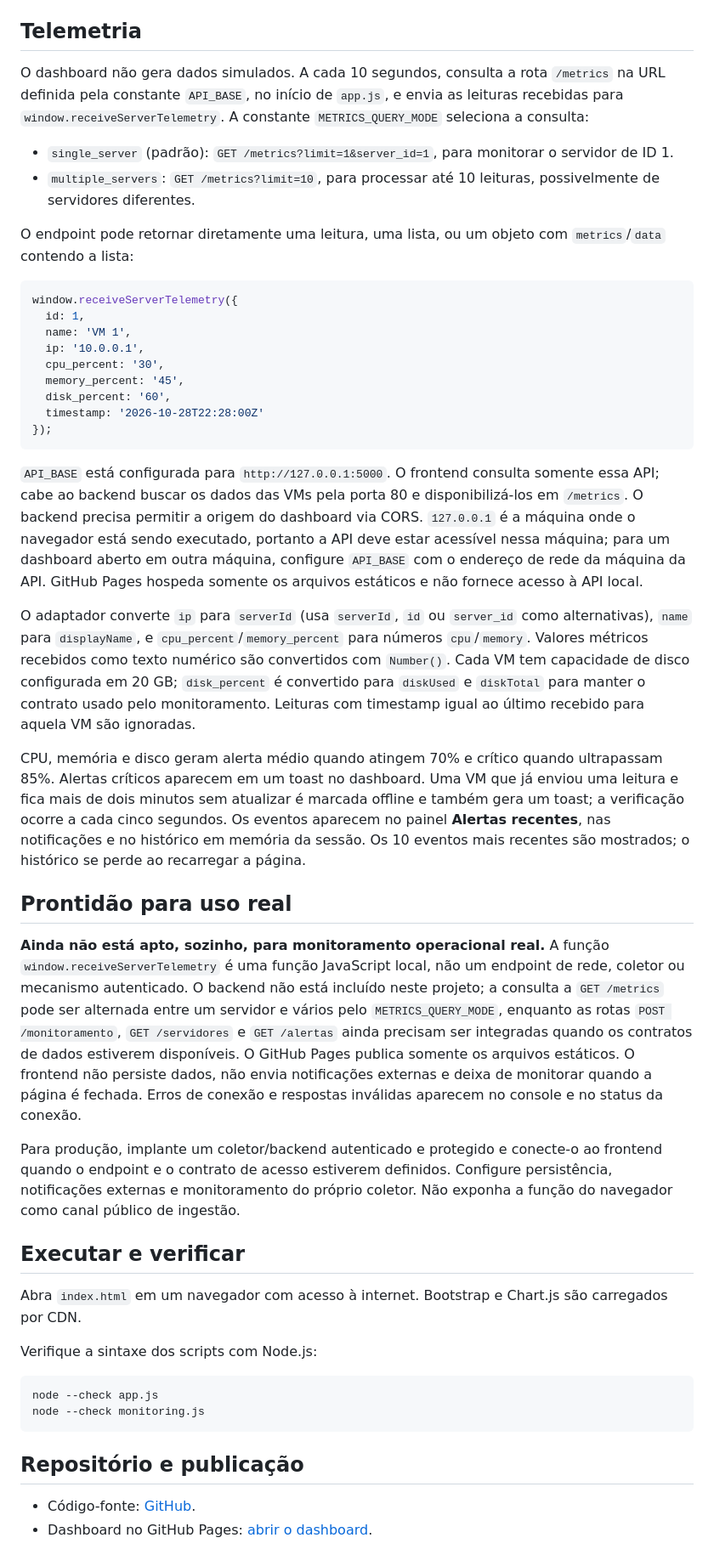
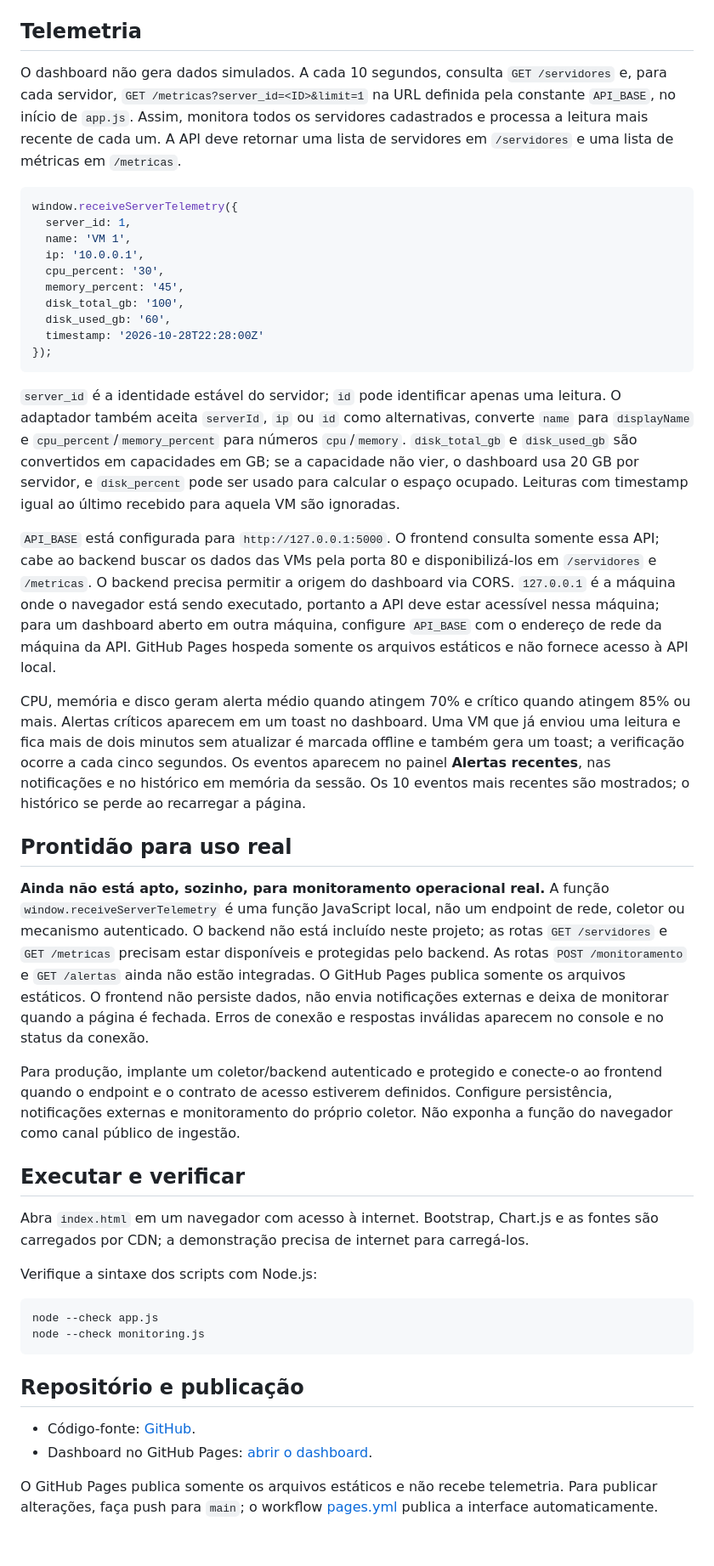
Before and after one commit to EduardoCorrea01/monitoramento-data-center, a Markdown page: dashboard/README.md, the part around the change. Shown at 85% size. GitHub-like rendering.

Commit message:
Revise telemetry data fetching and API details
Updated telemetry data retrieval process and clarified API usage.

````diff
--- a/dashboard/README.md
+++ b/dashboard/README.md
@@ -11,40 +11,36 @@ Dashboard web responsivo para visualizar telemetria de CPU, memória, disco, dis
 
 ## Telemetria
 
-O dashboard não gera dados simulados. A cada 10 segundos, consulta a rota `/metrics` na URL definida pela constante `API_BASE`, no início de `app.js`, e envia as leituras recebidas para `window.receiveServerTelemetry`. A constante `METRICS_QUERY_MODE` seleciona a consulta:
-
-- `single_server` (padrão): `GET /metrics?limit=1&server_id=1`, para monitorar o servidor de ID 1.
-- `multiple_servers`: `GET /metrics?limit=10`, para processar até 10 leituras, possivelmente de servidores diferentes.
-
-O endpoint pode retornar diretamente uma leitura, uma lista, ou um objeto com `metrics`/`data` contendo a lista:
+O dashboard não gera dados simulados. A cada 10 segundos, consulta `GET /servidores` e, para cada servidor, `GET /metricas?server_id=<ID>&limit=1` na URL definida pela constante `API_BASE`, no início de `app.js`. Assim, monitora todos os servidores cadastrados e processa a leitura mais recente de cada um. A API deve retornar uma lista de servidores em `/servidores` e uma lista de métricas em `/metricas`.
 
 ```js
 window.receiveServerTelemetry({
-  id: 1,
+  server_id: 1,
   name: 'VM 1',
   ip: '10.0.0.1',
   cpu_percent: '30',
   memory_percent: '45',
-  disk_percent: '60',
+  disk_total_gb: '100',
+  disk_used_gb: '60',
   timestamp: '2026-10-28T22:28:00Z'
 });
 ```
 
-`API_BASE` está configurada para `http://127.0.0.1:5000`. O frontend consulta somente essa API; cabe ao backend buscar os dados das VMs pela porta 80 e disponibilizá-los em `/metrics`. O backend precisa permitir a origem do dashboard via CORS. `127.0.0.1` é a máquina onde o navegador está sendo executado, portanto a API deve estar acessível nessa máquina; para um dashboard aberto em outra máquina, configure `API_BASE` com o endereço de rede da máquina da API. GitHub Pages hospeda somente os arquivos estáticos e não fornece acesso à API local.
+`server_id` é a identidade estável do servidor; `id` pode identificar apenas uma leitura. O adaptador também aceita `serverId`, `ip` ou `id` como alternativas, converte `name` para `displayName` e `cpu_percent`/`memory_percent` para números `cpu`/`memory`. `disk_total_gb` e `disk_used_gb` são convertidos em capacidades em GB; se a capacidade não vier, o dashboard usa 20 GB por servidor, e `disk_percent` pode ser usado para calcular o espaço ocupado. Leituras com timestamp igual ao último recebido para aquela VM são ignoradas.
 
-O adaptador converte `ip` para `serverId` (usa `serverId`, `id` ou `server_id` como alternativas), `name` para `displayName`, e `cpu_percent`/`memory_percent` para números `cpu`/`memory`. Valores métricos recebidos como texto numérico são convertidos com `Number()`. Cada VM tem capacidade de disco configurada em 20 GB; `disk_percent` é convertido para `diskUsed` e `diskTotal` para manter o contrato usado pelo monitoramento. Leituras com timestamp igual ao último recebido para aquela VM são ignoradas.
+`API_BASE` está configurada para `http://127.0.0.1:5000`. O frontend consulta somente essa API; cabe ao backend buscar os dados das VMs pela porta 80 e disponibilizá-los em `/servidores` e `/metricas`. O backend precisa permitir a origem do dashboard via CORS. `127.0.0.1` é a máquina onde o navegador está sendo executado, portanto a API deve estar acessível nessa máquina; para um dashboard aberto em outra máquina, configure `API_BASE` com o endereço de rede da máquina da API. GitHub Pages hospeda somente os arquivos estáticos e não fornece acesso à API local.
 
-CPU, memória e disco geram alerta médio quando atingem 70% e crítico quando ultrapassam 85%. Alertas críticos aparecem em um toast no dashboard. Uma VM que já enviou uma leitura e fica mais de dois minutos sem atualizar é marcada offline e também gera um toast; a verificação ocorre a cada cinco segundos. Os eventos aparecem no painel **Alertas recentes**, nas notificações e no histórico em memória da sessão. Os 10 eventos mais recentes são mostrados; o histórico se perde ao recarregar a página.
+CPU, memória e disco geram alerta médio quando atingem 70% e crítico quando atingem 85% ou mais. Alertas críticos aparecem em um toast no dashboard. Uma VM que já enviou uma leitura e fica mais de dois minutos sem atualizar é marcada offline e também gera um toast; a verificação ocorre a cada cinco segundos. Os eventos aparecem no painel **Alertas recentes**, nas notificações e no histórico em memória da sessão. Os 10 eventos mais recentes são mostrados; o histórico se perde ao recarregar a página.
 
 ## Prontidão para uso real
 
-**Ainda não está apto, sozinho, para monitoramento operacional real.** A função `window.receiveServerTelemetry` é uma função JavaScript local, não um endpoint de rede, coletor ou mecanismo autenticado. O backend não está incluído neste projeto; a consulta a `GET /metrics` pode ser alternada entre um servidor e vários pelo `METRICS_QUERY_MODE`, enquanto as rotas `POST /monitoramento`, `GET /servidores` e `GET /alertas` ainda precisam ser integradas quando os contratos de dados estiverem disponíveis. O GitHub Pages publica somente os arquivos estáticos. O frontend não persiste dados, não envia notificações externas e deixa de monitorar quando a página é fechada. Erros de conexão e respostas inválidas aparecem no console e no status da conexão.
+**Ainda não está apto, sozinho, para monitoramento operacional real.** A função `window.receiveServerTelemetry` é uma função JavaScript local, não um endpoint de rede, coletor ou mecanismo autenticado. O backend não está incluído neste projeto; as rotas `GET /servidores` e `GET /metricas` precisam estar disponíveis e protegidas pelo backend. As rotas `POST /monitoramento` e `GET /alertas` ainda não estão integradas. O GitHub Pages publica somente os arquivos estáticos. O frontend não persiste dados, não envia notificações externas e deixa de monitorar quando a página é fechada. Erros de conexão e respostas inválidas aparecem no console e no status da conexão.
 
 Para produção, implante um coletor/backend autenticado e protegido e conecte-o ao frontend quando o endpoint e o contrato de acesso estiverem definidos. Configure persistência, notificações externas e monitoramento do próprio coletor. Não exponha a função do navegador como canal público de ingestão.
 
 ## Executar e verificar
 
-Abra `index.html` em um navegador com acesso à internet. Bootstrap e Chart.js são carregados por CDN.
+Abra `index.html` em um navegador com acesso à internet. Bootstrap, Chart.js e as fontes são carregados por CDN; a demonstração precisa de internet para carregá-los.
 
 Verifique a sintaxe dos scripts com Node.js:
 
@@ -57,3 +53,5 @@ node --check monitoring.js
 
 - Código-fonte: [GitHub](https://github.com/gabrielmartins171223-ship-it/data-center-monitoring-system).
 - Dashboard no GitHub Pages: [abrir o dashboard](https://gabrielmartins171223-ship-it.github.io/data-center-monitoring-system/#overview).
+
+O GitHub Pages publica somente os arquivos estáticos e não recebe telemetria. Para publicar alterações, faça push para `main`; o workflow [pages.yml](https://github.com/gabrielmartins171223-ship-it/data-center-monitoring-system/blob/main/.github/workflows/pages.yml) publica a interface automaticamente.
````
